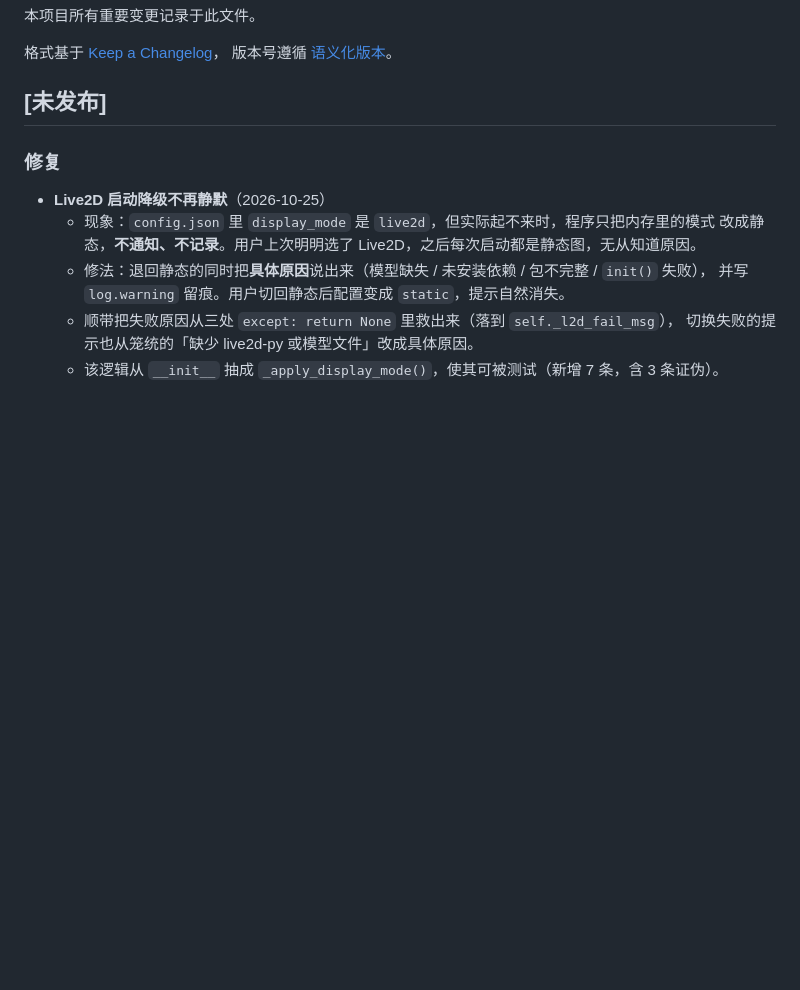
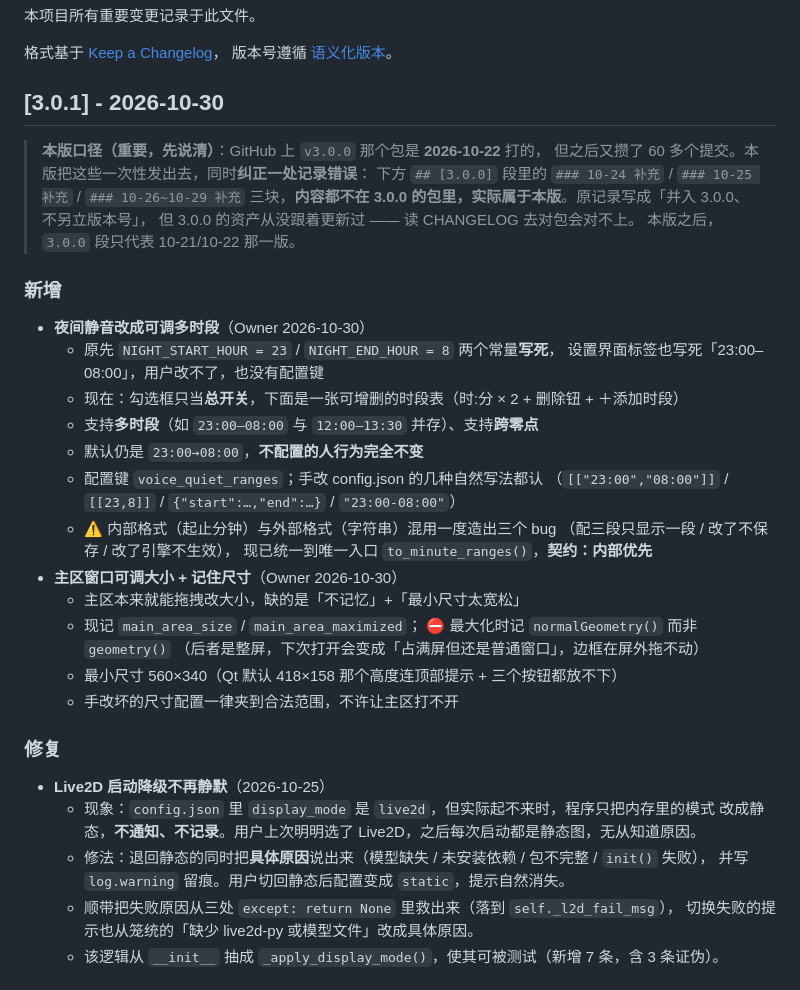
Before and after one commit to sjmsltx/deepseek-desktop-pet, a Markdown page: CHANGELOG.md, the part around the change. Drawn GitHub-style; blank space fills up the shorter version.

Commit message:
docs(CHANGELOG): 建 3.0.1 段，并说清「3.0.0 段混入后续条目」这个记录错误
## 问题（实测）
GitHub 上 v3.0.0 的资产是 **2026-10-22** 打的包（230,743,688 B），
而 CHANGELOG 的 `## [3.0.0]` 段里含着 `### 10-24 补充` / `### 10-25 补充` /
`### 10-26~10-29 补充` 三块 —— 读 CHANGELOG 的人会以为 3.0.0 里有 10-29 的功能，
拿包一对就对不上。原记录写的是「并入本版、不另立版本号」，但 3.0.0 的资产从没跟着更新。

## 改法
- `## [未发布]` → `## [3.0.1] - 2026-10-30`
- 段头写清「本版口径」：哪三块补充实际属于本版、3.0.0 段从此只代表 10-21/10-22
- 补 10-30 的两项新增：
  · 夜间静音可调多时段（含内部/外部格式统一的契约）
  · 主区窗口可调大小 + 记住尺寸（含「最大化记 normalGeometry」的理由）
- 保留原 `[未发布]` 里的 Live2D 降级与 README 两条（它们也是 3.0.0 之后做的）

⛔ 没搬动 3.0.0 段里那三大块（搬错代价高），改用「在本版段头点名」的方式对齐。

```diff
--- a/CHANGELOG.md
+++ b/CHANGELOG.md
@@ -5,7 +5,35 @@
 格式基于 [Keep a Changelog](https://keepachangelog.com/zh-CN/1.1.0/)，
 版本号遵循 [语义化版本](https://semver.org/lang/zh-CN/)。
 
-## [未发布]
+## [3.0.1] - 2026-10-30
+
+> **本版口径（重要，先说清）**：GitHub 上 `v3.0.0` 那个包是 **2026-10-22** 打的，
+> 但之后又攒了 60 多个提交。本版把这些一次性发出去，同时**纠正一处记录错误**：
+> 下方 `## [3.0.0]` 段里的 `### 10-24 补充` / `### 10-25 补充` / `### 10-26~10-29 补充`
+> 三块，**内容都不在 3.0.0 的包里，实际属于本版**。原记录写成「并入 3.0.0、不另立版本号」，
+> 但 3.0.0 的资产从没跟着更新过 —— 读 CHANGELOG 去对包会对不上。
+> 本版之后，`3.0.0` 段只代表 10-21/10-22 那一版。
+
+### 新增
+
+- **夜间静音改成可调多时段**（Owner 2026-10-30）
+  - 原先 `NIGHT_START_HOUR = 23` / `NIGHT_END_HOUR = 8` 两个常量**写死**，
+    设置界面标签也写死「23:00–08:00」，用户改不了，也没有配置键
+  - 现在：勾选框只当**总开关**，下面是一张可增删的时段表（时:分 × 2 + 删除钮 + ＋添加时段）
+  - 支持**多时段**（如 `23:00–08:00` 与 `12:00–13:30` 并存）、支持**跨零点**
+  - 默认仍是 `23:00→08:00`，**不配置的人行为完全不变**
+  - 配置键 `voice_quiet_ranges`；手改 config.json 的几种自然写法都认
+    （`[["23:00","08:00"]]` / `[[23,8]]` / `{"start":…,"end":…}` / `"23:00-08:00"`）
+  - ⚠ 内部格式（起止分钟）与外部格式（字符串）混用一度造出三个 bug
+    （配三段只显示一段 / 改了不保存 / 改了引擎不生效），
+    现已统一到唯一入口 `to_minute_ranges()`，**契约：内部优先**
+- **主区窗口可调大小 + 记住尺寸**（Owner 2026-10-30）
+  - 主区本来就能拖拽改大小，缺的是「不记忆」+「最小尺寸太宽松」
+  - 现记 `main_area_size` / `main_area_maximized`；
+    ⛔ 最大化时记 `normalGeometry()` 而非 `geometry()`
+    （后者是整屏，下次打开会变成「占满屏但还是普通窗口」，边框在屏外拖不动）
+  - 最小尺寸 560×340（Qt 默认 418×158 那个高度连顶部提示 + 三个按钮都放不下）
+  - 手改坏的尺寸配置一律夹到合法范围，不许让主区打不开
 
 ### 修复
 
```
